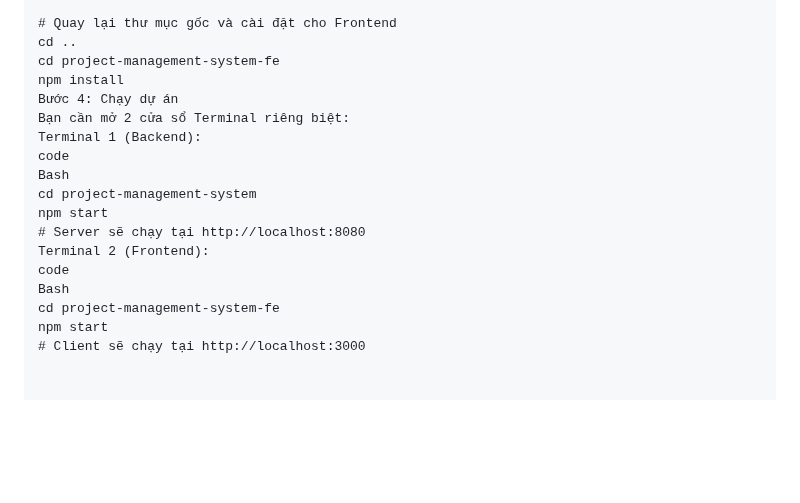
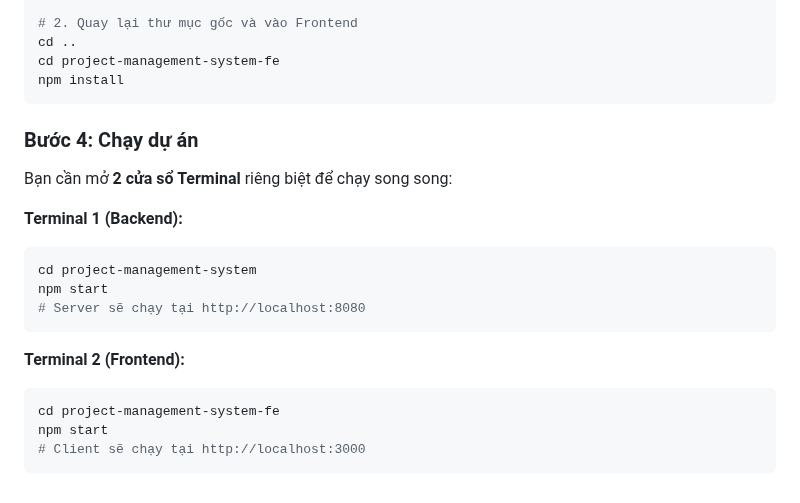
Before and after one commit to MinhTrung9443/Project_TLCN, a Markdown page: README.md, the part around one of its changes. Rendered like a GitHub page; blank space fills up the shorter version.

````diff
--- a/README.md
+++ b/README.md
@@ -130,21 +132,25 @@ Bash
 cd project-management-system
 npm install
 
-# Quay lại thư mục gốc và cài đặt cho Frontend
+# 2. Quay lại thư mục gốc và vào Frontend
 cd ..
 cd project-management-system-fe
 npm install
-Bước 4: Chạy dự án
-Bạn cần mở 2 cửa sổ Terminal riêng biệt:
-Terminal 1 (Backend):
-code
-Bash
+```
+
+### Bước 4: Chạy dự án
+Bạn cần mở **2 cửa sổ Terminal** riêng biệt để chạy song song:
+
+**Terminal 1 (Backend):**
+```bash
 cd project-management-system
 npm start
 # Server sẽ chạy tại http://localhost:8080
-Terminal 2 (Frontend):
-code
-Bash
+```
+
+**Terminal 2 (Frontend):**
+```bash
 cd project-management-system-fe
 npm start
 # Client sẽ chạy tại http://localhost:3000
+```
````
Also changed, not shown: other parts of README.md (+95 -93 lines).
